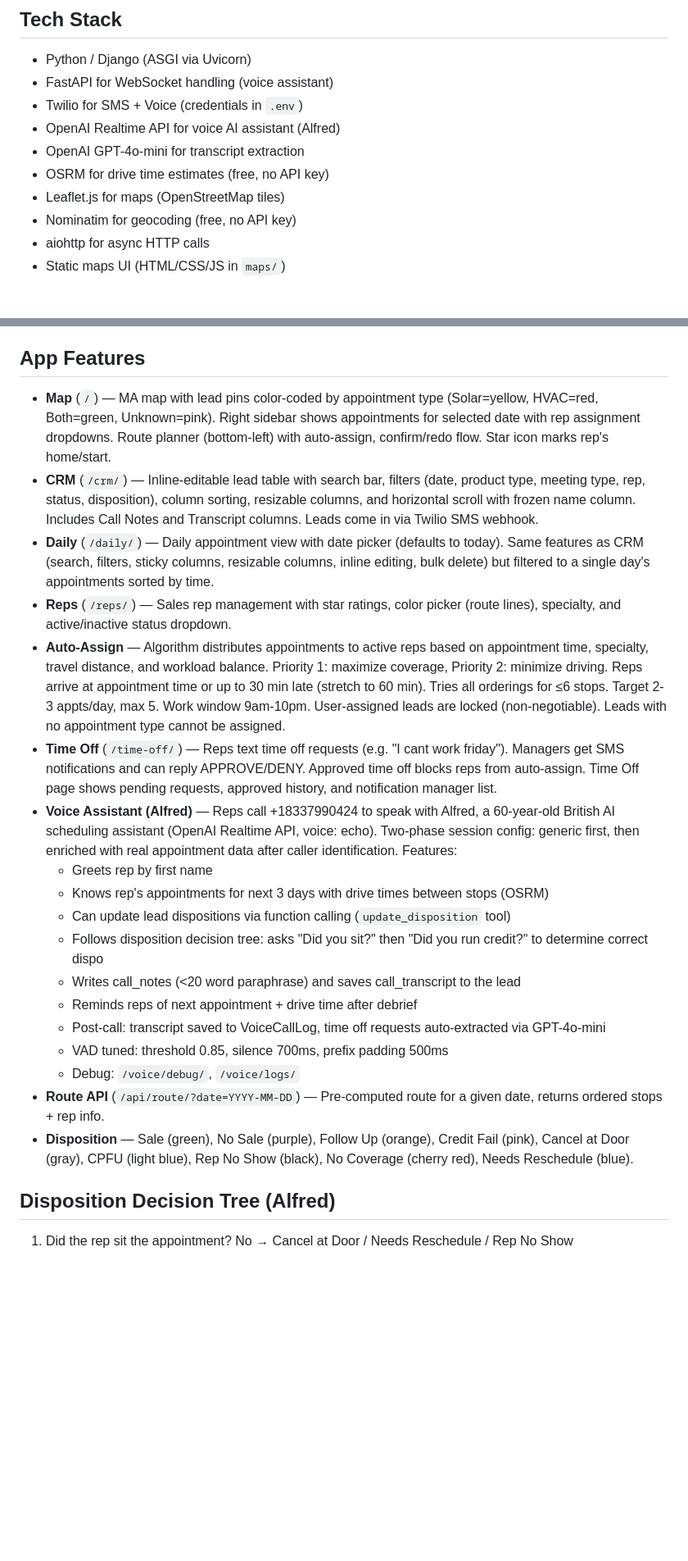
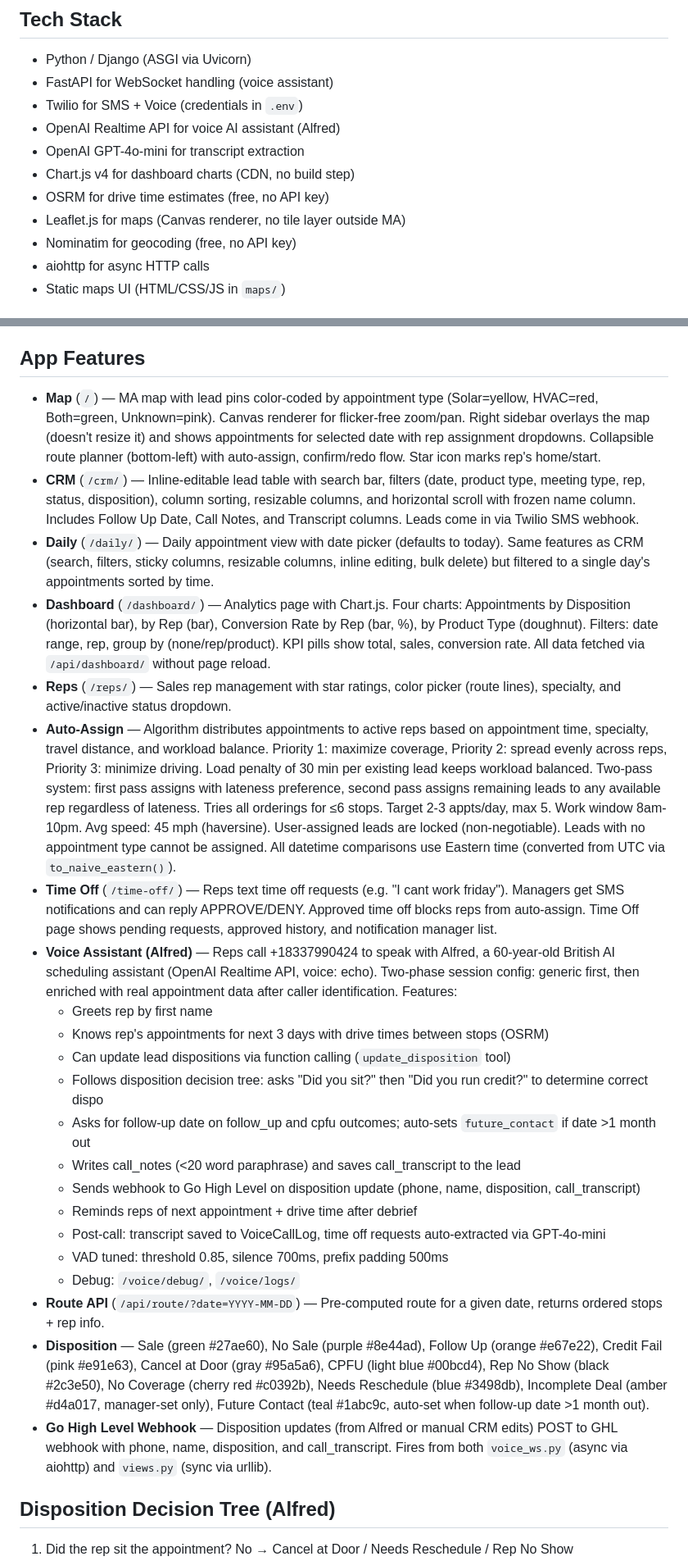
Before and after one commit to adam12798/Mapping-and-Dispo, a Markdown page: CLAUDE.md, 2 parts joined by grey strips. Shown at 82% size. GitHub-like rendering; blank space fills up the shorter version.

Commit message:
Update CLAUDE.md with dashboard, GHL webhook, new dispositions, and all session changes
Co-Authored-By: Claude Opus 4.6 <noreply@anthropic.com>

```diff
--- a/CLAUDE.md
+++ b/CLAUDE.md
@@ -18,8 +18,9 @@ This file provides guidance to Claude Code (claude.ai/code) when working with co
 - Twilio for SMS + Voice (credentials in `.env`)
 - OpenAI Realtime API for voice AI assistant (Alfred)
 - OpenAI GPT-4o-mini for transcript extraction
+- Chart.js v4 for dashboard charts (CDN, no build step)
 - OSRM for drive time estimates (free, no API key)
-- Leaflet.js for maps (OpenStreetMap tiles)
+- Leaflet.js for maps (Canvas renderer, no tile layer outside MA)
 - Nominatim for geocoding (free, no API key)
 - aiohttp for async HTTP calls
 - Static maps UI (HTML/CSS/JS in `maps/`)
@@ -47,24 +48,28 @@ This file provides guidance to Claude Code (claude.ai/code) when working with co
 
 ## App Features
 
-- **Map** (`/`) — MA map with lead pins color-coded by appointment type (Solar=yellow, HVAC=red, Both=green, Unknown=pink). Right sidebar shows appointments for selected date with rep assignment dropdowns. Route planner (bottom-left) with auto-assign, confirm/redo flow. Star icon marks rep's home/start.
-- **CRM** (`/crm/`) — Inline-editable lead table with search bar, filters (date, product type, meeting type, rep, status, disposition), column sorting, resizable columns, and horizontal scroll with frozen name column. Includes Call Notes and Transcript columns. Leads come in via Twilio SMS webhook.
+- **Map** (`/`) — MA map with lead pins color-coded by appointment type (Solar=yellow, HVAC=red, Both=green, Unknown=pink). Canvas renderer for flicker-free zoom/pan. Right sidebar overlays the map (doesn't resize it) and shows appointments for selected date with rep assignment dropdowns. Collapsible route planner (bottom-left) with auto-assign, confirm/redo flow. Star icon marks rep's home/start.
+- **CRM** (`/crm/`) — Inline-editable lead table with search bar, filters (date, product type, meeting type, rep, status, disposition), column sorting, resizable columns, and horizontal scroll with frozen name column. Includes Follow Up Date, Call Notes, and Transcript columns. Leads come in via Twilio SMS webhook.
 - **Daily** (`/daily/`) — Daily appointment view with date picker (defaults to today). Same features as CRM (search, filters, sticky columns, resizable columns, inline editing, bulk delete) but filtered to a single day's appointments sorted by time.
+- **Dashboard** (`/dashboard/`) — Analytics page with Chart.js. Four charts: Appointments by Disposition (horizontal bar), by Rep (bar), Conversion Rate by Rep (bar, %), by Product Type (doughnut). Filters: date range, rep, group by (none/rep/product). KPI pills show total, sales, conversion rate. All data fetched via `/api/dashboard/` without page reload.
 - **Reps** (`/reps/`) — Sales rep management with star ratings, color picker (route lines), specialty, and active/inactive status dropdown.
-- **Auto-Assign** — Algorithm distributes appointments to active reps based on appointment time, specialty, travel distance, and workload balance. Priority 1: maximize coverage, Priority 2: minimize driving. Reps arrive at appointment time or up to 30 min late (stretch to 60 min). Tries all orderings for ≤6 stops. Target 2-3 appts/day, max 5. Work window 9am-10pm. User-assigned leads are locked (non-negotiable). Leads with no appointment type cannot be assigned.
+- **Auto-Assign** — Algorithm distributes appointments to active reps based on appointment time, specialty, travel distance, and workload balance. Priority 1: maximize coverage, Priority 2: spread evenly across reps, Priority 3: minimize driving. Load penalty of 30 min per existing lead keeps workload balanced. Two-pass system: first pass assigns with lateness preference, second pass assigns remaining leads to any available rep regardless of lateness. Tries all orderings for ≤6 stops. Target 2-3 appts/day, max 5. Work window 8am-10pm. Avg speed: 45 mph (haversine). User-assigned leads are locked (non-negotiable). Leads with no appointment type cannot be assigned. All datetime comparisons use Eastern time (converted from UTC via `to_naive_eastern()`).
 - **Time Off** (`/time-off/`) — Reps text time off requests (e.g. "I cant work friday"). Managers get SMS notifications and can reply APPROVE/DENY. Approved time off blocks reps from auto-assign. Time Off page shows pending requests, approved history, and notification manager list.
 - **Voice Assistant (Alfred)** — Reps call +18337990424 to speak with Alfred, a 60-year-old British AI scheduling assistant (OpenAI Realtime API, voice: echo). Two-phase session config: generic first, then enriched with real appointment data after caller identification. Features:
   - Greets rep by first name
   - Knows rep's appointments for next 3 days with drive times between stops (OSRM)
   - Can update lead dispositions via function calling (`update_disposition` tool)
   - Follows disposition decision tree: asks "Did you sit?" then "Did you run credit?" to determine correct dispo
+  - Asks for follow-up date on follow_up and cpfu outcomes; auto-sets `future_contact` if date >1 month out
   - Writes call_notes (<20 word paraphrase) and saves call_transcript to the lead
+  - Sends webhook to Go High Level on disposition update (phone, name, disposition, call_transcript)
   - Reminds reps of next appointment + drive time after debrief
   - Post-call: transcript saved to VoiceCallLog, time off requests auto-extracted via GPT-4o-mini
   - VAD tuned: threshold 0.85, silence 700ms, prefix padding 500ms
   - Debug: `/voice/debug/`, `/voice/logs/`
 - **Route API** (`/api/route/?date=YYYY-MM-DD`) — Pre-computed route for a given date, returns ordered stops + rep info.
-- **Disposition** — Sale (green), No Sale (purple), Follow Up (orange), Credit Fail (pink), Cancel at Door (gray), CPFU (light blue), Rep No Show (black), No Coverage (cherry red), Needs Reschedule (blue).
+- **Disposition** — Sale (green #27ae60), No Sale (purple #8e44ad), Follow Up (orange #e67e22), Credit Fail (pink #e91e63), Cancel at Door (gray #95a5a6), CPFU (light blue #00bcd4), Rep No Show (black #2c3e50), No Coverage (cherry red #c0392b), Needs Reschedule (blue #3498db), Incomplete Deal (amber #d4a017, manager-set only), Future Contact (teal #1abc9c, auto-set when follow-up date >1 month out).
+- **Go High Level Webhook** — Disposition updates (from Alfred or manual CRM edits) POST to GHL webhook with phone, name, disposition, and call_transcript. Fires from both `voice_ws.py` (async via aiohttp) and `views.py` (sync via urllib).
 
 ## Disposition Decision Tree (Alfred)
 
```
Also changed, not shown: other parts of CLAUDE.md (+3 -2 lines).
